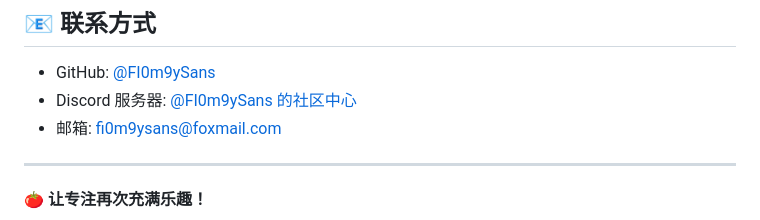
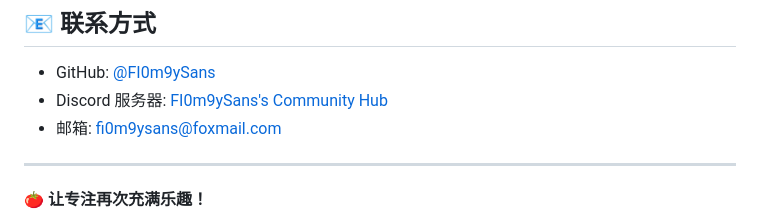
Before and after one commit to FI0m9ySans/fi0m9ysans.github.io, a Markdown page: README-chinese.md, the part around the change. Drawn GitHub-style.

Commit message:
Update Discord server link text in README-chinese.md

```diff
--- a/README-chinese.md
+++ b/README-chinese.md
@@ -111,7 +111,7 @@ MIT 许可证 —— 自由使用、修改和分享。
 ## 📧 联系方式
 
 - GitHub: [@FI0m9ySans](https://github.com/FI0m9ySans)
-- Discord 服务器: [@FI0m9ySans 的社区中心](https://discord.gg/Kxp3KGBJr8)
+- Discord 服务器: [FI0m9ySans's Community Hub](https://discord.gg/Kxp3KGBJr8)
 - 邮箱: fi0m9ysans@foxmail.com
 
 ---
```
